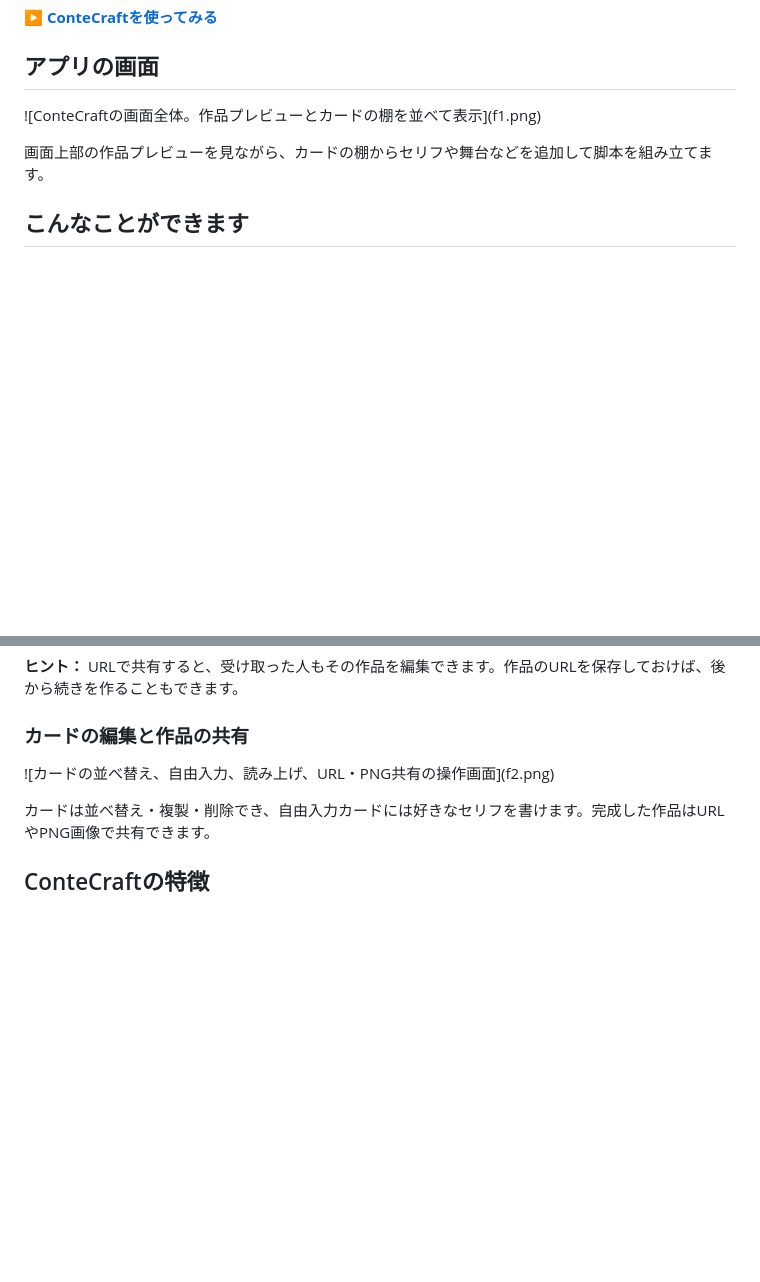
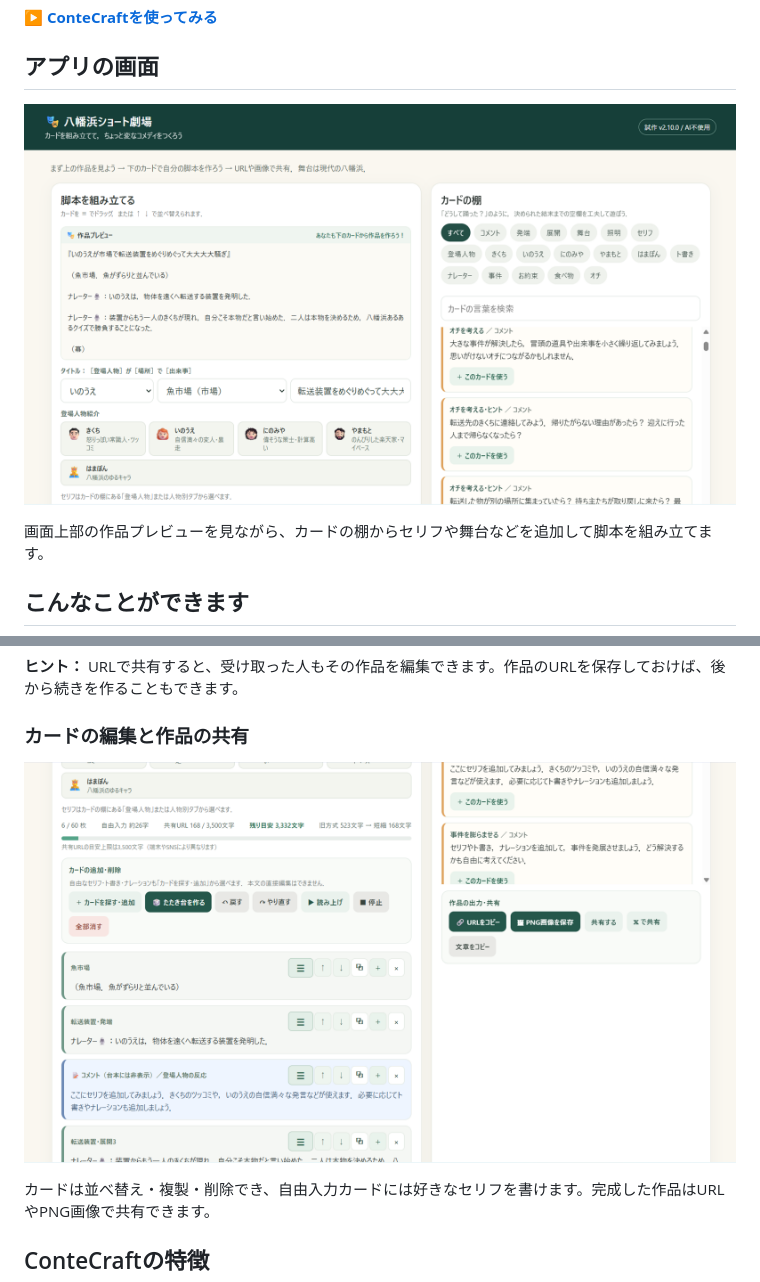
Before and after one commit to katabomb/ConteCraft, a Markdown page: README.md, 2 parts joined by grey strips. Rendered like a GitHub page; blank space fills up the shorter version.

Commit message:
Fix image formatting in README.md
Updated image syntax in README.md to correct formatting.

```diff
--- a/README.md
+++ b/README.md
@@ -10,7 +10,7 @@ ConteCraft（コンテクラフト）は、登場人物のセリフや舞台、
 
 ## アプリの画面
 
-!\[ConteCraftの画面全体。作品プレビューとカードの棚を並べて表示](f1.png)
+![ConteCraftの画面全体。作品プレビューとカードの棚を並べて表示](f1.png)
 
 画面上部の作品プレビューを見ながら、カードの棚からセリフや舞台などを追加して脚本を組み立てます。
 
@@ -35,7 +35,7 @@ ConteCraft（コンテクラフト）は、登場人物のセリフや舞台、
 
 ### カードの編集と作品の共有
 
-!\[カードの並べ替え、自由入力、読み上げ、URL・PNG共有の操作画面](f2.png)
+![カードの並べ替え、自由入力、読み上げ、URL・PNG共有の操作画面](f2.png)
 
 カードは並べ替え・複製・削除でき、自由入力カードには好きなセリフを書けます。完成した作品はURLやPNG画像で共有できます。
 
```
